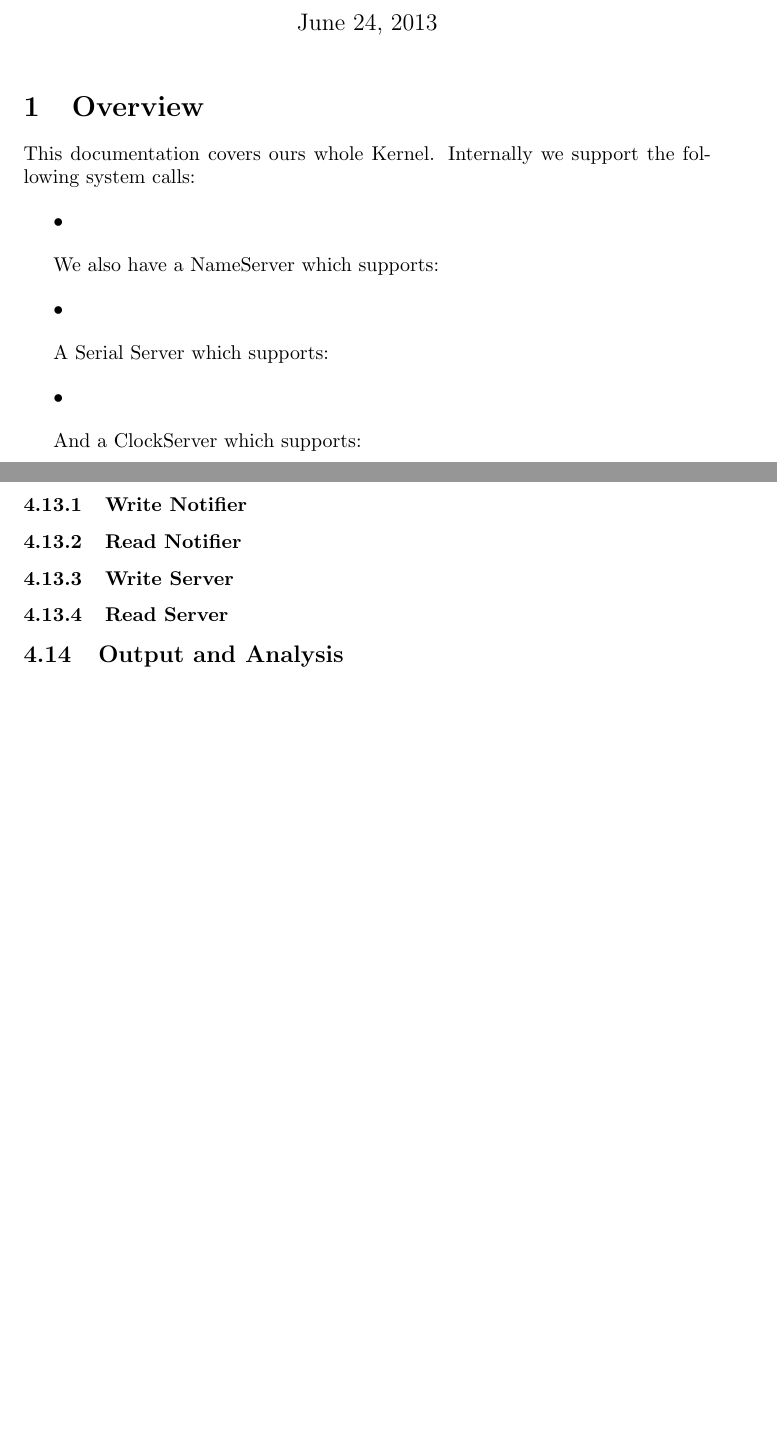
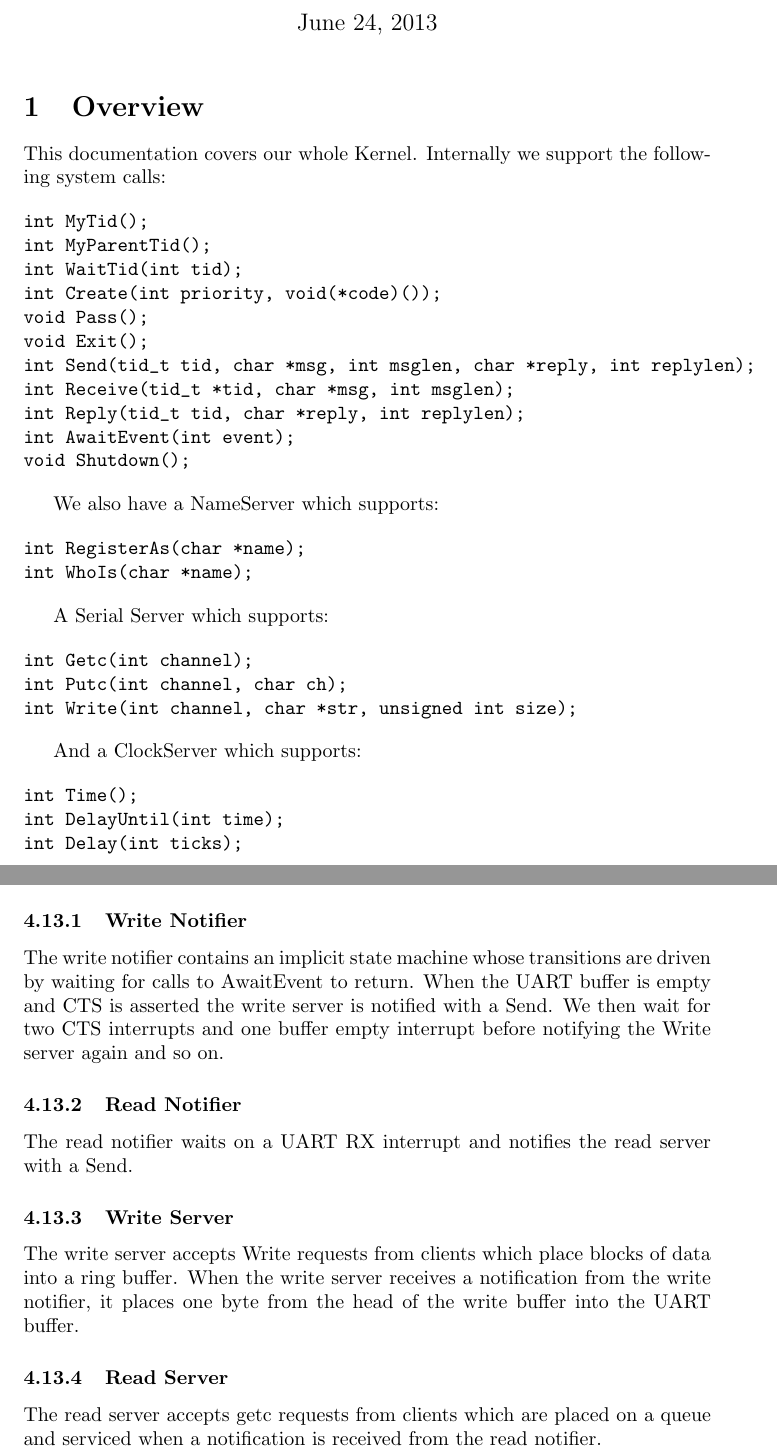
Before and after one commit to aitskovi/trains, a LaTeX document (docs/k4.tex): two parts of pages 1 and 9 of 9 before the commit and two parts of pages 1 and 9 of 10 after it, joined at a grey line, cut so that both start at the same text, the shorter picture padded with empty space. Compiled offline with pdfLaTeX.

Commit message:
Added more docs

```diff
--- a/docs/k4.tex
+++ b/docs/k4.tex
@@ -13,23 +13,41 @@
 
 \section{Overview}
 
-This documentation covers ours whole Kernel. Internally we support the following system calls:
+This documentation covers our whole Kernel. Internally we support the following system calls:
 
-\begin{itemize}
-  \item %TODO Alex
-\end{itemize}
+\begin{verbatim}
+int MyTid();
+int MyParentTid();
+int WaitTid(int tid);
+int Create(int priority, void(*code)());
+void Pass();
+void Exit();
+int Send(tid_t tid, char *msg, int msglen, char *reply, int replylen);
+int Receive(tid_t *tid, char *msg, int msglen);
+int Reply(tid_t tid, char *reply, int replylen);
+int AwaitEvent(int event);
+void Shutdown();
+\end{verbatim}
 
 We also have a NameServer which supports:
 
-\begin{itemize}
-  \item %TODO Alex
-\end{itemize}
+\begin{verbatim}
+int RegisterAs(char *name);
+int WhoIs(char *name);
+\end{verbatim}
 
 A Serial Server which supports:
 
-\begin{itemize}
-  \item %TODO Alex
-\end{itemize}
+\begin{verbatim}
+int Getc(int channel);
+int Putc(int channel, char ch);
+int Write(int channel, char *str, unsigned int size);
+\end{verbatim}
 
 And a ClockServer which supports:
 
+\begin{verbatim}
+int Time();
+int DelayUntil(int time);
+int Delay(int ticks);
+\end{verbatim}
@@ -243,21 +258,19 @@ For our SerialServer implmentation we chose a design with 4 servers and 4 notifi
 
 \subsubsection{Write Notifier}
 
-% TODO Avi
+The write notifier contains an implicit state machine whose transitions are driven by waiting for calls to AwaitEvent to return. When the UART buffer is empty and CTS is asserted the write server is notified with a Send. We then wait for two CTS interrupts and one buffer empty interrupt before notifying the Write server again and so on.
 
 \subsubsection{Read Notifier}
 
-% TODO Avi
+The read notifier waits on a UART RX interrupt and notifies the read server with a Send.
 
 \subsubsection{Write Server}
 
-% TODO Alex
+The write server accepts Write requests from clients which place blocks of data into a ring buffer. When the write server receives a notification from the write notifier, it places one byte from the head of the write buffer into the UART buffer.
 
 \subsubsection{Read Server}
 
-% TODO Alex
-
-\subsection{Output and Analysis}
+The read server accepts getc requests from clients which are placed on a queue and serviced when a notification is received from the read notifier.
 
 \subsection{Known Bugs and Limitations}
 \begin{itemize}
```
Also changed, not shown: docs/k4.tex (4 more changed lines).
